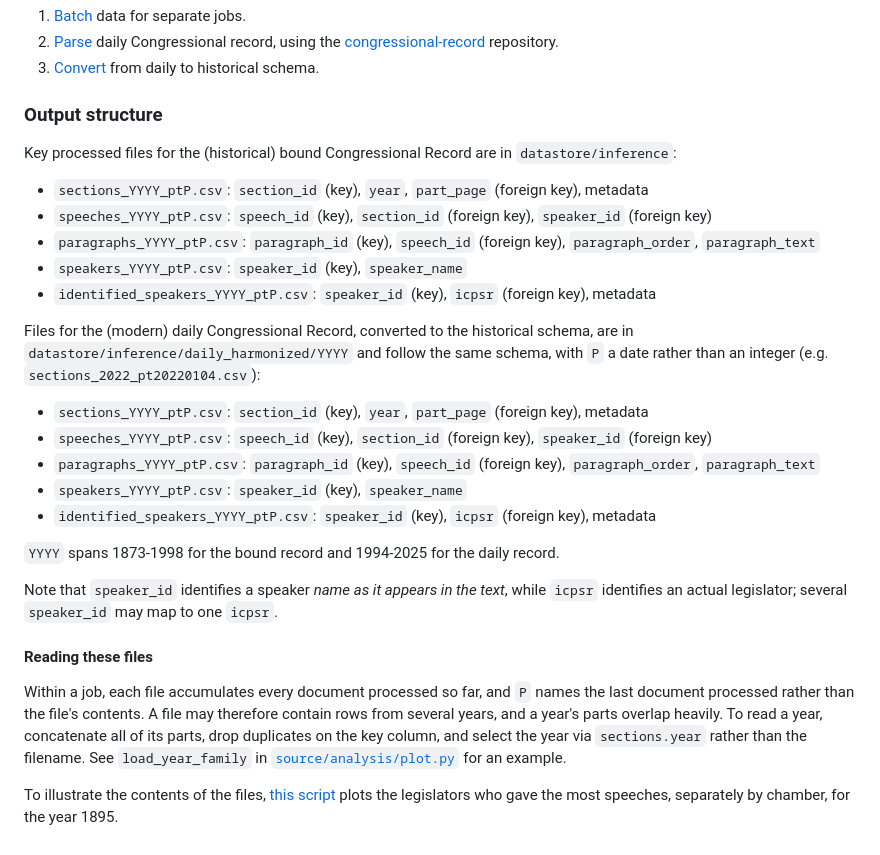
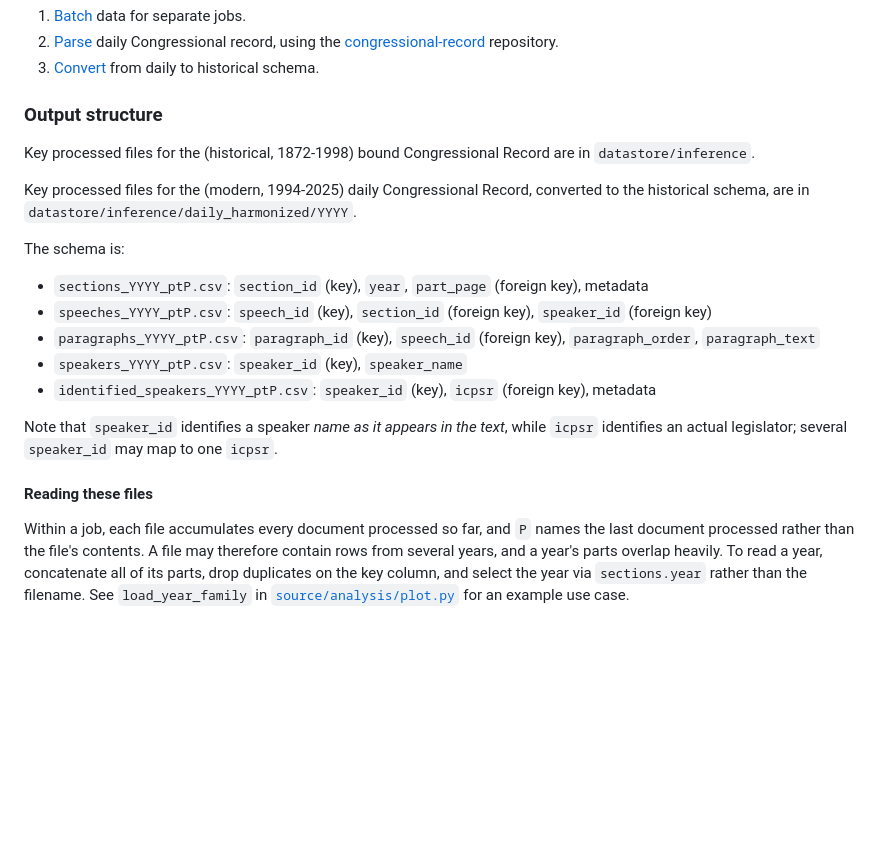
Before and after one commit to JMSLab/CongressText, a Markdown page: README.md, the part around the change. GitHub-like rendering; blank space fills up the shorter version.

Commit message:
Tidying for #15

```diff
--- a/README.md
+++ b/README.md
@@ -29,27 +29,18 @@ The steps are outlined below.
 3. [Convert](./source/inference/daily/submit_jobs_daily_to_historical_schema.sh) from daily to historical schema.
 
 ### Output structure
+Key processed files for the (historical, 1872-1998) bound Congressional Record are in `datastore/inference`.
 
-Key processed files for the (historical) bound Congressional Record are in `datastore/inference`:
+Key processed files for the (modern, 1994-2025) daily Congressional Record, converted to the historical schema, are in `datastore/inference/daily_harmonized/YYYY`.
+
+The schema is:
 * `sections_YYYY_ptP.csv`: `section_id` (key), `year`, `part_page` (foreign key), metadata
 * `speeches_YYYY_ptP.csv`: `speech_id` (key), `section_id` (foreign key), `speaker_id` (foreign key)
 * `paragraphs_YYYY_ptP.csv`: `paragraph_id` (key), `speech_id` (foreign key), `paragraph_order`, `paragraph_text`
 * `speakers_YYYY_ptP.csv`: `speaker_id` (key), `speaker_name`
 * `identified_speakers_YYYY_ptP.csv`: `speaker_id` (key), `icpsr` (foreign key), metadata
 
-Files for the (modern) daily Congressional Record, converted to the historical schema, are in `datastore/inference/daily_harmonized/YYYY` and follow the same schema, with `P` a date rather than an integer (e.g. `sections_2022_pt20220104.csv`):
-* `sections_YYYY_ptP.csv`: `section_id` (key), `year`, `part_page` (foreign key), metadata
-* `speeches_YYYY_ptP.csv`: `speech_id` (key), `section_id` (foreign key), `speaker_id` (foreign key)
-* `paragraphs_YYYY_ptP.csv`: `paragraph_id` (key), `speech_id` (foreign key), `paragraph_order`, `paragraph_text`
-* `speakers_YYYY_ptP.csv`: `speaker_id` (key), `speaker_name`
-* `identified_speakers_YYYY_ptP.csv`: `speaker_id` (key), `icpsr` (foreign key), metadata
-
-`YYYY` spans 1873-1998 for the bound record and 1994-2025 for the daily record.
-
 Note that `speaker_id` identifies a speaker *name as it appears in the text*, while `icpsr` identifies an actual legislator; several `speaker_id` may map to one `icpsr`.
 
 #### Reading these files
-
-Within a job, each file accumulates every document processed so far, and `P` names the last document processed rather than the file's contents. A file may therefore contain rows from several years, and a year's parts overlap heavily. To read a year, concatenate all of its parts, drop duplicates on the key column, and select the year via `sections.year` rather than the filename. See `load_year_family` in [`source/analysis/plot.py`](./source/analysis/plot.py) for an example.
-
-To illustrate the contents of the files, [this script](./source/analysis/plot.py) plots the legislators who gave the most speeches, separately by chamber, for the year 1895.
+Within a job, each file accumulates every document processed so far, and `P` names the last document processed rather than the file's contents. A file may therefore contain rows from several years, and a year's parts overlap heavily. To read a year, concatenate all of its parts, drop duplicates on the key column, and select the year via `sections.year` rather than the filename. See `load_year_family` in [`source/analysis/plot.py`](./source/analysis/plot.py) for an example use case.
```
